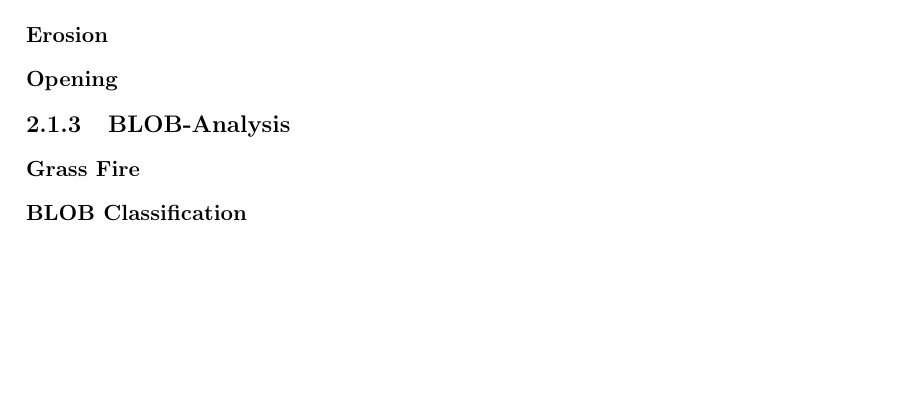
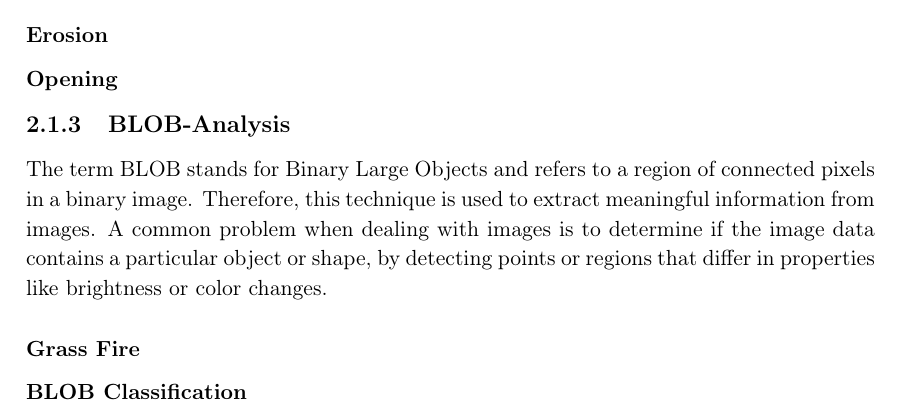
Before and after one commit to Wikzo/MagicCanvas_MedialogyP3_2012, a LaTeX thesis (Report/master.tex, which reads Report/theory.tex): part of page 11 of 14, cut so that both start at the same text, the shorter picture padded with empty space. Compiled offline with pdfLaTeX.

Commit message:
Blob Anal. Changes

```diff
--- a/Report/theory.tex
+++ b/Report/theory.tex
@@ -43,5 +43,7 @@ To get a better understanding of this look at the two histograms below showing t
 \subsubsection{Erosion}
 \subsubsection{Opening}
 \subsection{BLOB-Analysis}
+The term BLOB stands for Binary Large Objects and refers to a region of connected pixels in a binary image. Therefore, this technique is used to extract meaningful information from images.
+A common problem when dealing with images is to determine if the image data contains a particular object or shape, by detecting points or regions that differ in properties like brightness or color changes.
 \subsubsection{Grass Fire}
 \subsubsection{BLOB Classification}
```
